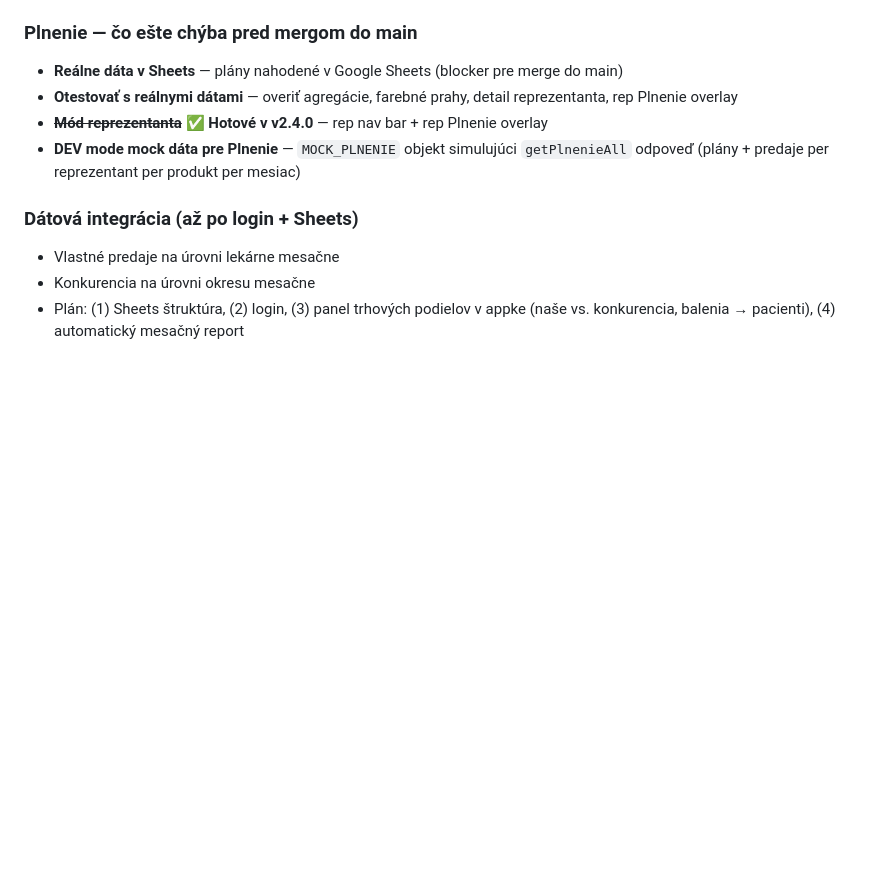
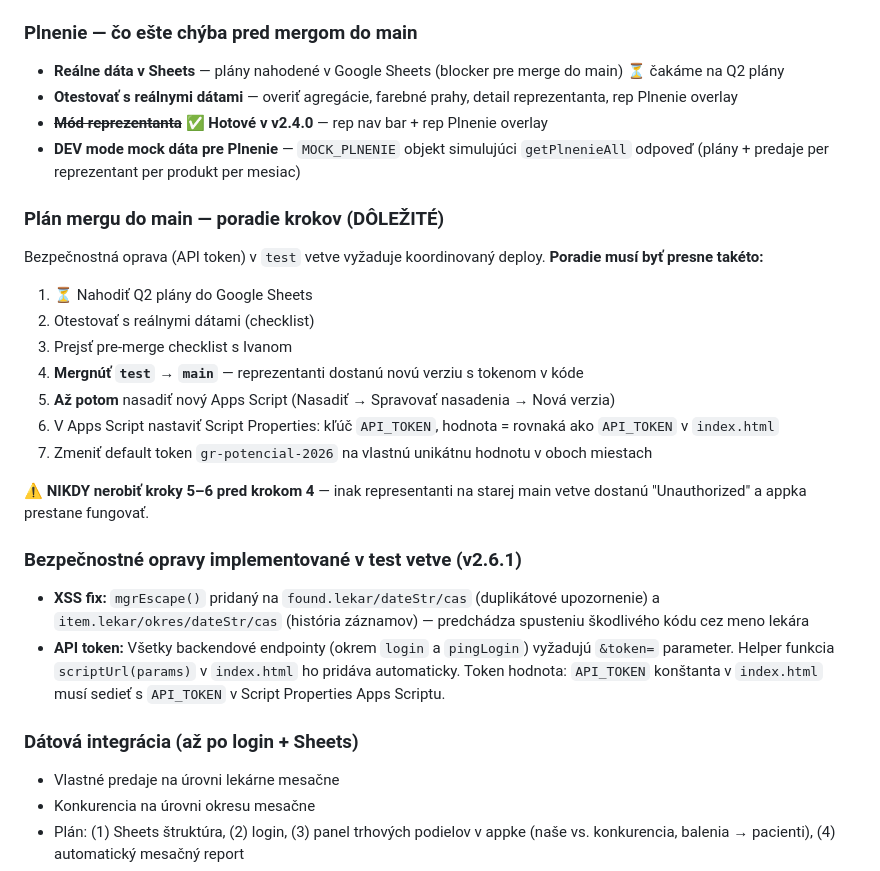
Before and after one commit to ikurilec/Potencial_GP, a Markdown page: CLAUDE.md, the part around the change. Rendered like a GitHub page; blank space fills up the shorter version.

Commit message:
docs: CLAUDE.md — plán mergu do main, bezpečnostné opravy, poradie krokov pre API token deploy

```diff
--- a/CLAUDE.md
+++ b/CLAUDE.md
@@ -519,10 +519,29 @@ Claude prepne na `test` vetvu a začne pracovať na oprave. Zmeny idú cez štan
 11. **Rýchly brief pred návštevou** — karta lekára s poslednou návštevou, segmentom, potenciálom, poznámkou, trendom a upozornením (ak je to nový lekár alebo zmena segmentu)
 
 ### Plnenie — čo ešte chýba pred mergom do main
-- **Reálne dáta v Sheets** — plány nahodené v Google Sheets (blocker pre merge do main)
+- **Reálne dáta v Sheets** — plány nahodené v Google Sheets (blocker pre merge do main) ⏳ čakáme na Q2 plány
 - **Otestovať s reálnymi dátami** — overiť agregácie, farebné prahy, detail reprezentanta, rep Plnenie overlay
 - ~~**Mód reprezentanta**~~ ✅ **Hotové v v2.4.0** — rep nav bar + rep Plnenie overlay
 - **DEV mode mock dáta pre Plnenie** — `MOCK_PLNENIE` objekt simulujúci `getPlnenieAll` odpoveď (plány + predaje per reprezentant per produkt per mesiac)
+
+### Plán mergu do main — poradie krokov (DÔLEŽITÉ)
+
+Bezpečnostná oprava (API token) v `test` vetve vyžaduje koordinovaný deploy. **Poradie musí byť presne takéto:**
+
+1. ⏳ Nahodiť Q2 plány do Google Sheets
+2. Otestovať s reálnymi dátami (checklist)
+3. Prejsť pre-merge checklist s Ivanom
+4. **Mergnúť `test` → `main`** — reprezentanti dostanú novú verziu s tokenom v kóde
+5. **Až potom** nasadiť nový Apps Script (Nasadiť → Spravovať nasadenia → Nová verzia)
+6. V Apps Script nastaviť Script Properties: kľúč `API_TOKEN`, hodnota = rovnaká ako `API_TOKEN` v `index.html`
+7. Zmeniť default token `gr-potencial-2026` na vlastnú unikátnu hodnotu v oboch miestach
+
+**⚠️ NIKDY nerobiť kroky 5–6 pred krokom 4** — inak representanti na starej main vetve dostanú "Unauthorized" a appka prestane fungovať.
+
+### Bezpečnostné opravy implementované v test vetve (v2.6.1)
+
+- **XSS fix:** `mgrEscape()` pridaný na `found.lekar/dateStr/cas` (duplikátové upozornenie) a `item.lekar/okres/dateStr/cas` (história záznamov) — predchádza spusteniu škodlivého kódu cez meno lekára
+- **API token:** Všetky backendové endpointy (okrem `login` a `pingLogin`) vyžadujú `&token=` parameter. Helper funkcia `scriptUrl(params)` v `index.html` ho pridáva automaticky. Token hodnota: `API_TOKEN` konštanta v `index.html` musí sedieť s `API_TOKEN` v Script Properties Apps Scriptu.
 
 ### Dátová integrácia (až po login + Sheets)
 - Vlastné predaje na úrovni lekárne mesačne
```
